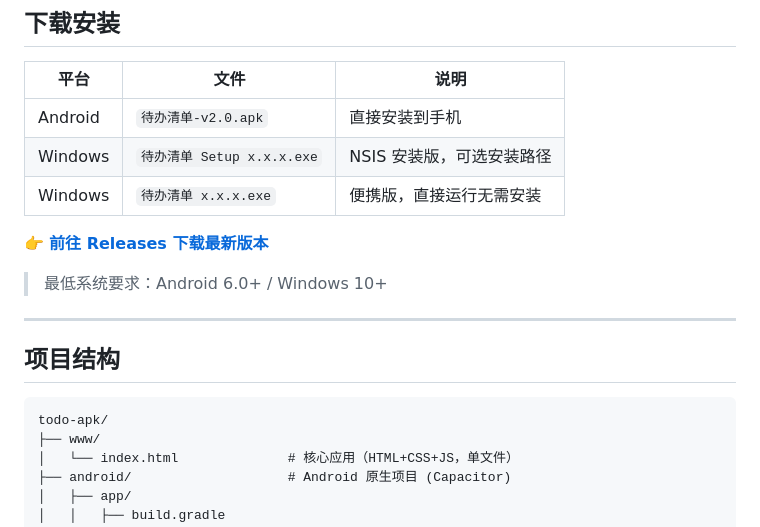
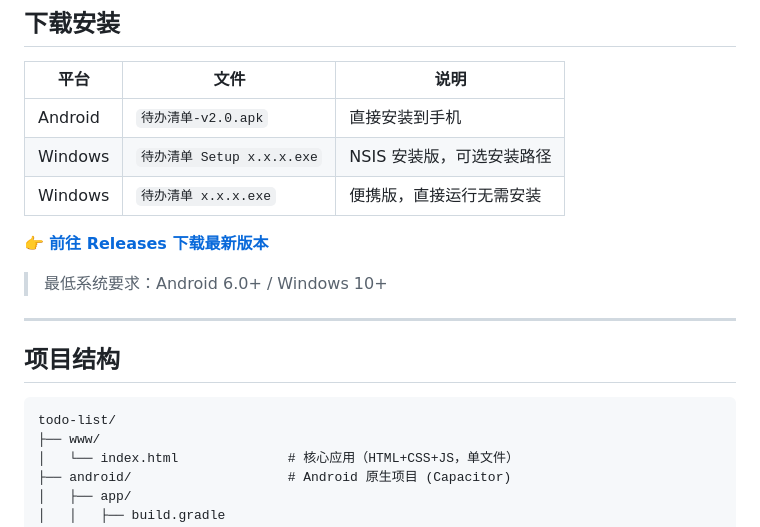
Before and after one commit to Columbina-Sublunar/todo-apk, a Markdown page: README.md, the part around one of its changes. GitHub-like rendering.

Commit message:
docs: update links after repo rename to todo-list

````diff
--- a/README.md
+++ b/README.md
@@ -75,7 +75,7 @@
 ## 项目结构
 
 ```
-todo-apk/
+todo-list/
 ├── www/
 │   └── index.html              # 核心应用（HTML+CSS+JS，单文件）
 ├── android/                    # Android 原生项目 (Capacitor)
````
Also changed, not shown: other parts of README.md (+1 -1 lines).
